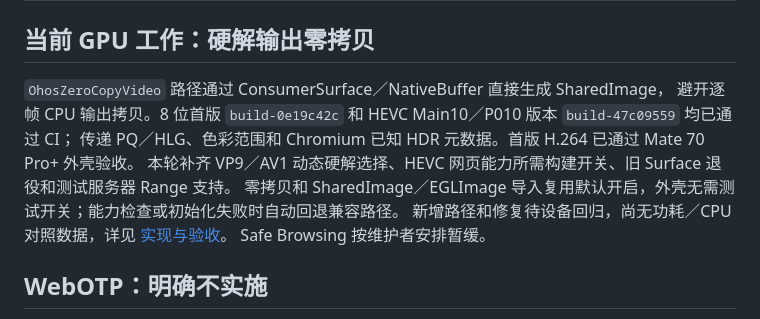
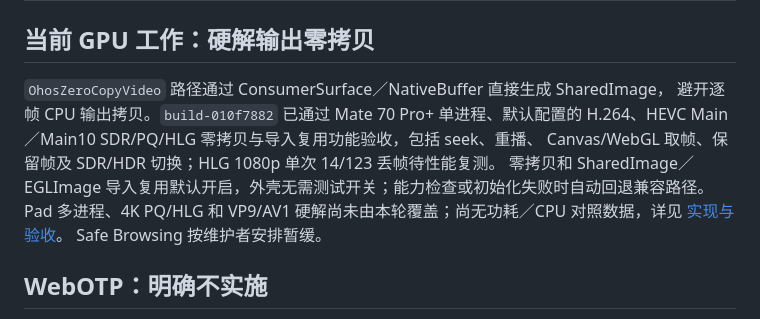
Before and after one commit to miramira8295/chromium-hmos, a Markdown page: docs/HARMONYOS_FEATURE_ROADMAP.md, the part around the change. Rendered like a GitHub page.

```diff
--- a/docs/HARMONYOS_FEATURE_ROADMAP.md
+++ b/docs/HARMONYOS_FEATURE_ROADMAP.md
@@ -25,11 +25,11 @@
 ## 当前 GPU 工作：硬解输出零拷贝
 
 `OhosZeroCopyVideo` 路径通过 ConsumerSurface／NativeBuffer 直接生成 SharedImage，
-避开逐帧 CPU 输出拷贝。8 位首版 `build-0e19c42c` 和 HEVC Main10／P010 版本 `build-47c09559` 均已通过 CI；
-传递 PQ／HLG、色彩范围和 Chromium 已知 HDR 元数据。首版 H.264 已通过 Mate 70 Pro+ 外壳验收。
-本轮补齐 VP9／AV1 动态硬解选择、HEVC 网页能力所需构建开关、旧 Surface 退役和测试服务器 Range 支持。
+避开逐帧 CPU 输出拷贝。`build-010f7882` 已通过 Mate 70 Pro+ 单进程、默认配置的
+H.264、HEVC Main／Main10 SDR/PQ/HLG 零拷贝与导入复用功能验收，包括 seek、重播、
+Canvas/WebGL 取帧、保留帧及 SDR/HDR 切换；HLG 1080p 单次 14/123 丢帧待性能复测。
 零拷贝和 SharedImage／EGLImage 导入复用默认开启，外壳无需测试开关；能力检查或初始化失败时自动回退兼容路径。
-新增路径和修复待设备回归，尚无功耗／CPU 对照数据，详见 [实现与验收](OHOS_VIDEO_ZERO_COPY.md)。
+Pad 多进程、4K PQ/HLG 和 VP9/AV1 硬解尚未由本轮覆盖；尚无功耗／CPU 对照数据，详见 [实现与验收](OHOS_VIDEO_ZERO_COPY.md)。
 Safe Browsing 按维护者安排暂缓。
 
 ## WebOTP：明确不实施
```
Also changed, not shown: docs/OHOS_VIDEO_ZERO_COPY.md (+51 -5 lines).
